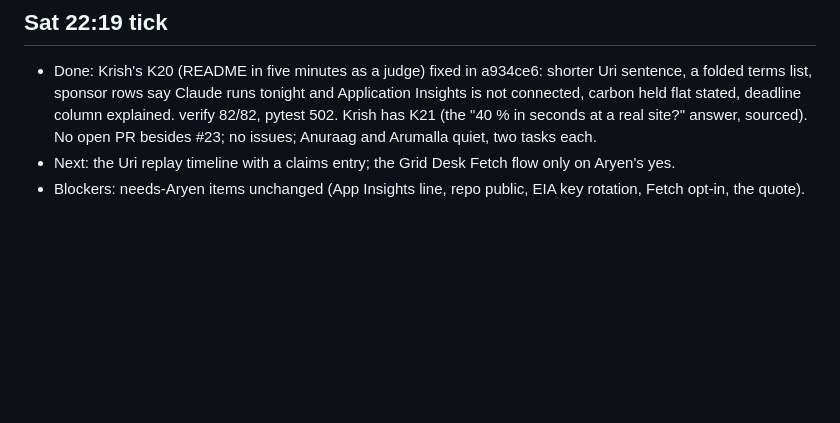
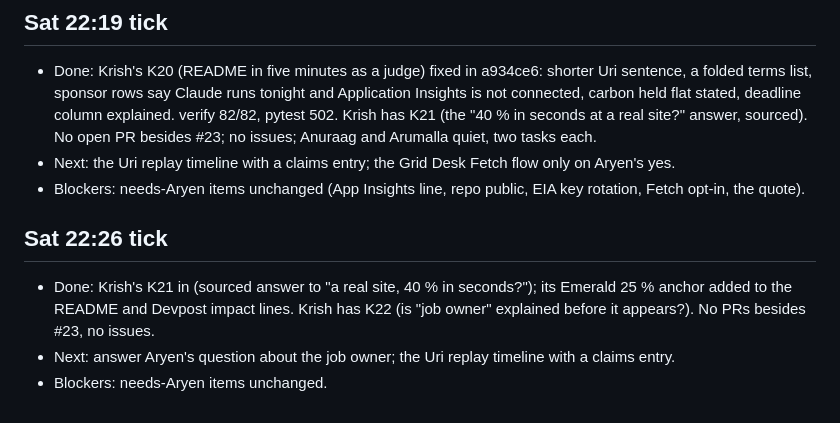
Before and after one commit to AryenP/griddy, a Markdown page: team/status/1-aryen.md, the part around the change. Drawn GitHub-style; blank space fills up the shorter version.

Commit message:
Status 22:26: K21 in, K22 queued

```diff
--- a/team/status/1-aryen.md
+++ b/team/status/1-aryen.md
@@ -414,3 +414,9 @@ to every page's wording, no fact changed. 502 tests pass. Next: the docs' wordin
   No open PR besides #23; no issues; Anuraag and Arumalla quiet, two tasks each.
 - Next: the Uri replay timeline with a claims entry; the Grid Desk Fetch flow only on Aryen's yes.
 - Blockers: needs-Aryen items unchanged (App Insights line, repo public, EIA key rotation, Fetch opt-in, the quote).
+
+## Sat 22:26 tick
+- Done: Krish's K21 in (sourced answer to "a real site, 40 % in seconds?"); its Emerald 25 % anchor added to the
+  README and Devpost impact lines. Krish has K22 (is "job owner" explained before it appears?). No PRs besides #23, no issues.
+- Next: answer Aryen's question about the job owner; the Uri replay timeline with a claims entry.
+- Blockers: needs-Aryen items unchanged.
```
